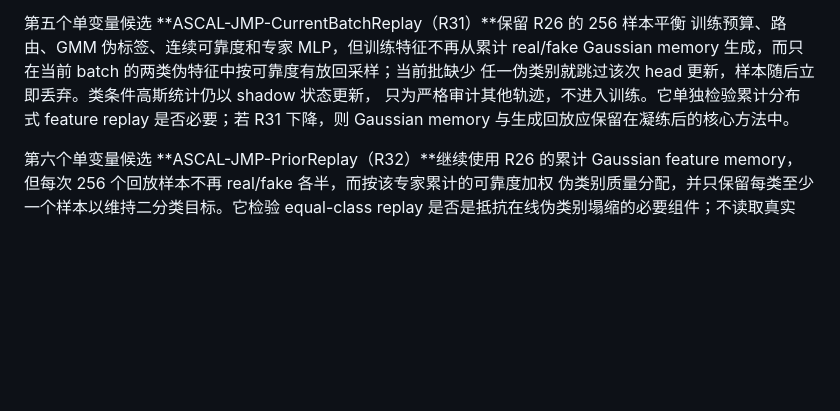
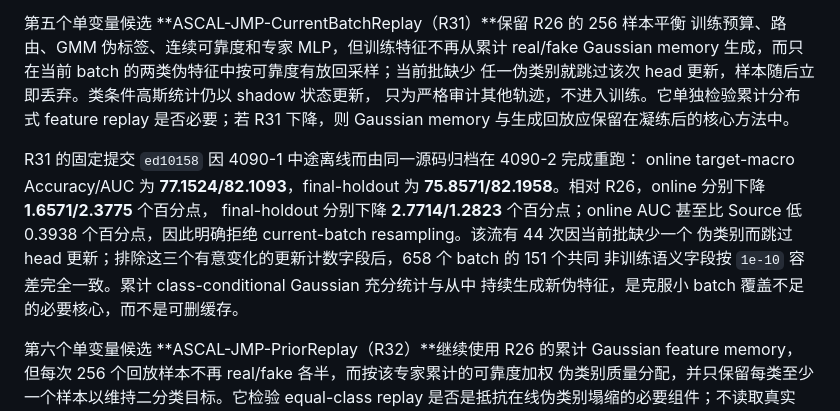
Before and after one commit to iamwangyabin/ctta4aid, a Markdown page: README.md, the part around the change. GitHub-like rendering; blank space fills up the shorter version.

Commit message:
Record R31 feature memory ablation

```diff
--- a/README.md
+++ b/README.md
@@ -1309,6 +1309,15 @@ Gaussian memory 生成，而只在当前 batch 的两类伪特征中按可靠度
 只为严格审计其他轨迹，不进入训练。它单独检验累计分布式 feature replay 是否必要；若
 R31 下降，则 Gaussian memory 与生成回放应保留在凝练后的核心方法中。
 
+R31 的固定提交 `ed10158` 因 4090-1 中途离线而由同一源码归档在 4090-2 完成重跑：
+online target-macro Accuracy/AUC 为 **77.1524/82.1093**，final-holdout 为
+**75.8571/82.1958**。相对 R26，online 分别下降 **1.6571/2.3775** 个百分点，
+final-holdout 分别下降 **2.7714/1.2823** 个百分点；online AUC 甚至比 Source 低
+0.3938 个百分点，因此明确拒绝 current-batch resampling。该流有 44 次因当前批缺少一个
+伪类别而跳过 head 更新；排除这三个有意变化的更新计数字段后，658 个 batch 的 151 个共同
+非训练语义字段按 `1e-10` 容差完全一致。累计 class-conditional Gaussian 充分统计与从中
+持续生成新伪特征，是克服小 batch 覆盖不足的必要核心，而不是可删缓存。
+
 第六个单变量候选 **ASCAL-JMP-PriorReplay（R32）**继续使用 R26 的累计 Gaussian
 feature memory，但每次 256 个回放样本不再 real/fake 各半，而按该专家累计的可靠度加权
 伪类别质量分配，并只保留每类至少一个样本以维持二分类目标。它检验 equal-class replay
```
